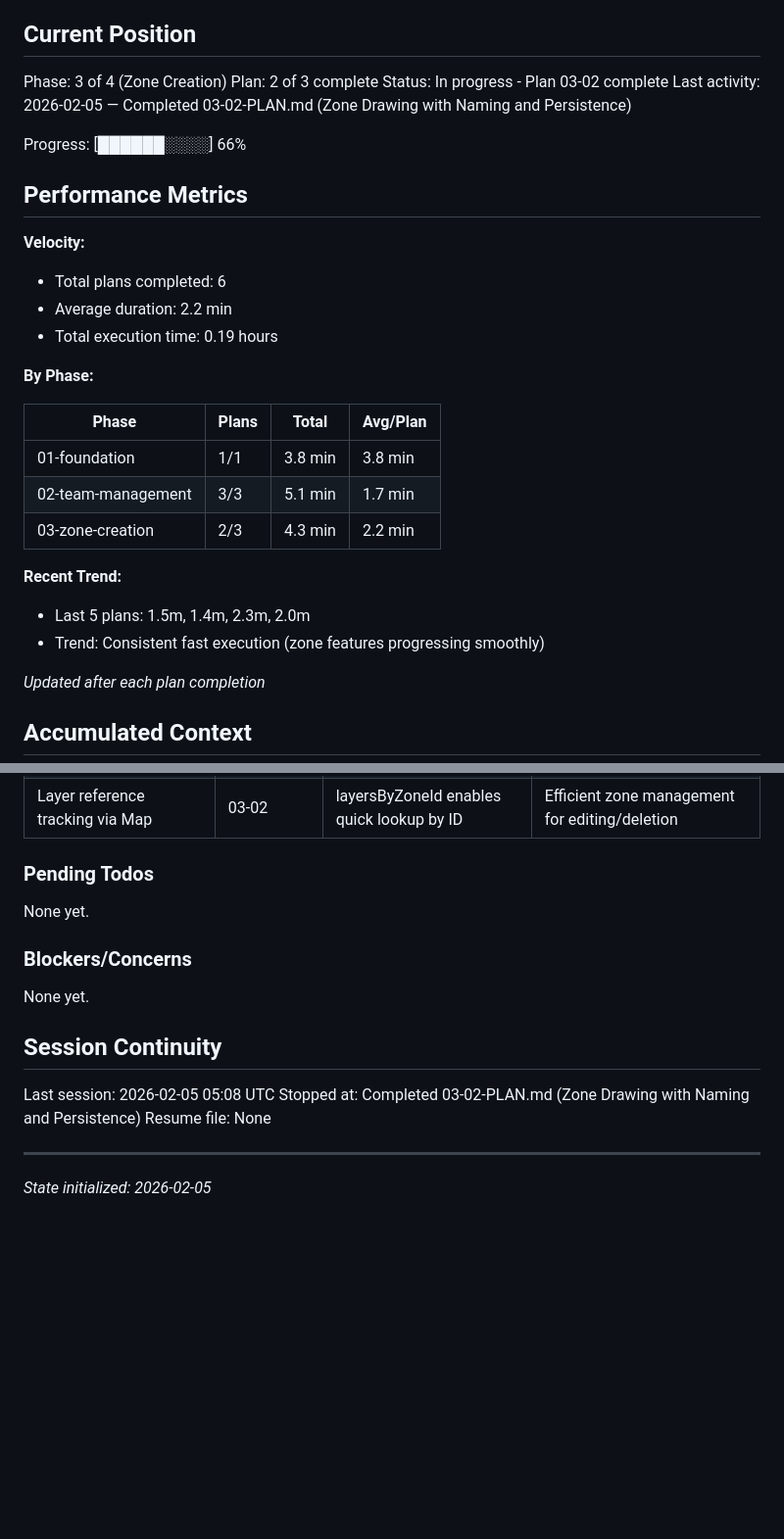
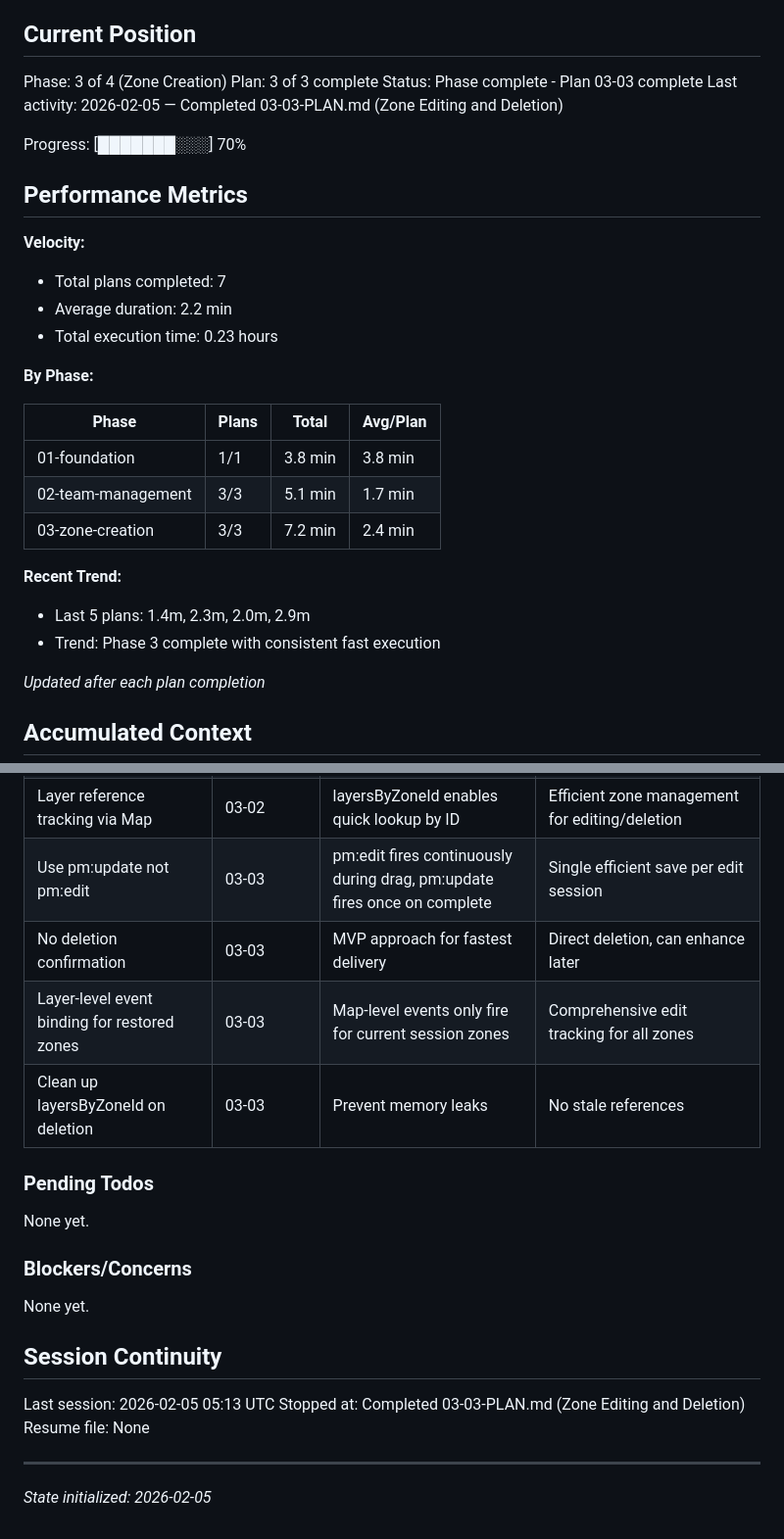
Before and after one commit to mmaudet/flyermap, a Markdown page: .planning/STATE.md, 2 parts joined by grey strips. Shown at 98% size. Drawn GitHub-style; blank space fills up the shorter version.

Commit message:
docs(03-03): complete zone editing and deletion plan
Tasks completed: 3/3
- Wire pm:update event for zone editing
- Wire pm:remove event for zone deletion
- Test editing and deletion end-to-end

SUMMARY: .planning/phases/03-zone-creation/03-03-SUMMARY.md

```diff
--- a/.planning/STATE.md
+++ b/.planning/STATE.md
@@ -10,18 +10,18 @@ See: .planning/PROJECT.md (updated 2025-02-05)
 ## Current Position
 
 Phase: 3 of 4 (Zone Creation)
-Plan: 2 of 3 complete
-Status: In progress - Plan 03-02 complete
-Last activity: 2026-02-05 — Completed 03-02-PLAN.md (Zone Drawing with Naming and Persistence)
+Plan: 3 of 3 complete
+Status: Phase complete - Plan 03-03 complete
+Last activity: 2026-02-05 — Completed 03-03-PLAN.md (Zone Editing and Deletion)
 
-Progress: [██████░░░░] 66%
+Progress: [███████░░░] 70%
 
 ## Performance Metrics
 
 **Velocity:**
-- Total plans completed: 6
+- Total plans completed: 7
 - Average duration: 2.2 min
-- Total execution time: 0.19 hours
+- Total execution time: 0.23 hours
 
 **By Phase:**
 
@@ -29,11 +29,11 @@ Progress: [██████░░░░] 66%
 |-------|-------|-------|----------|
 | 01-foundation | 1/1 | 3.8 min | 3.8 min |
 | 02-team-management | 3/3 | 5.1 min | 1.7 min |
-| 03-zone-creation | 2/3 | 4.3 min | 2.2 min |
+| 03-zone-creation | 3/3 | 7.2 min | 2.4 min |
 
 **Recent Trend:**
-- Last 5 plans: 1.5m, 1.4m, 2.3m, 2.0m
-- Trend: Consistent fast execution (zone features progressing smoothly)
+- Last 5 plans: 1.4m, 2.3m, 2.0m, 2.9m
+- Trend: Phase 3 complete with consistent fast execution
 
 *Updated after each plan completion*
 
@@ -69,6 +69,10 @@ Recent decisions affecting current work:
 | Zone ID generation with timestamp pattern | 03-02 | zone_ prefix + timestamp + random suffix | Collision-resistant unique IDs without external libraries |
 | Store complete GeoJSON in zone data | 03-02 | Standard geographic format, Leaflet-compatible | Clean persistence/restoration, no coordinate transformation |
 | Layer reference tracking via Map | 03-02 | layersByZoneId enables quick lookup by ID | Efficient zone management for editing/deletion |
+| Use pm:update not pm:edit | 03-03 | pm:edit fires continuously during drag, pm:update fires once on complete | Single efficient save per edit session |
+| No deletion confirmation | 03-03 | MVP approach for fastest delivery | Direct deletion, can enhance later |
+| Layer-level event binding for restored zones | 03-03 | Map-level events only fire for current session zones | Comprehensive edit tracking for all zones |
+| Clean up layersByZoneId on deletion | 03-03 | Prevent memory leaks | No stale references
 
 ### Pending Todos
 
@@ -80,8 +84,8 @@ None yet.
 
 ## Session Continuity
 
-Last session: 2026-02-05 05:08 UTC
-Stopped at: Completed 03-02-PLAN.md (Zone Drawing with Naming and Persistence)
+Last session: 2026-02-05 05:13 UTC
+Stopped at: Completed 03-03-PLAN.md (Zone Editing and Deletion)
 Resume file: None
 
 ---
```
Also changed, not shown: 1 other file.
